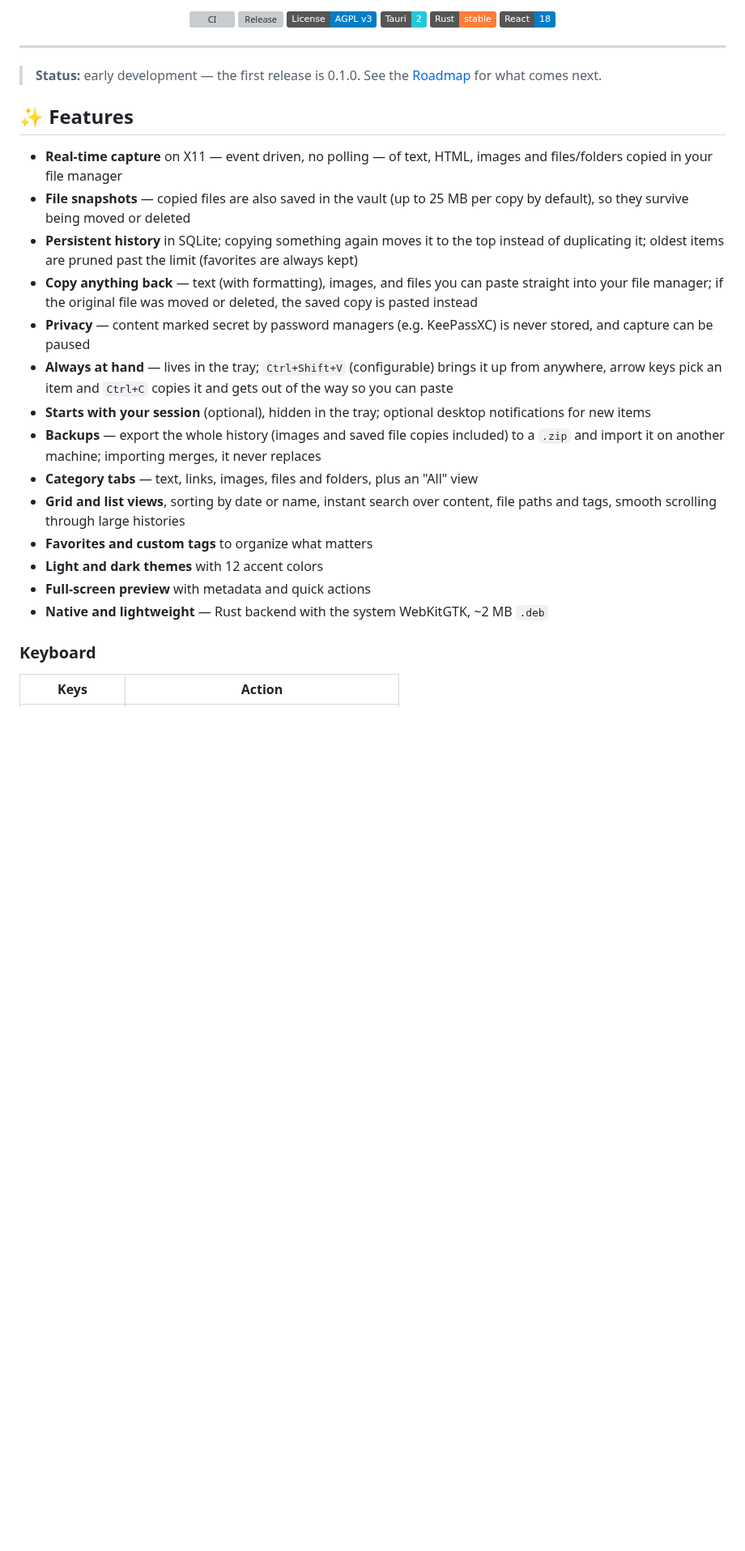
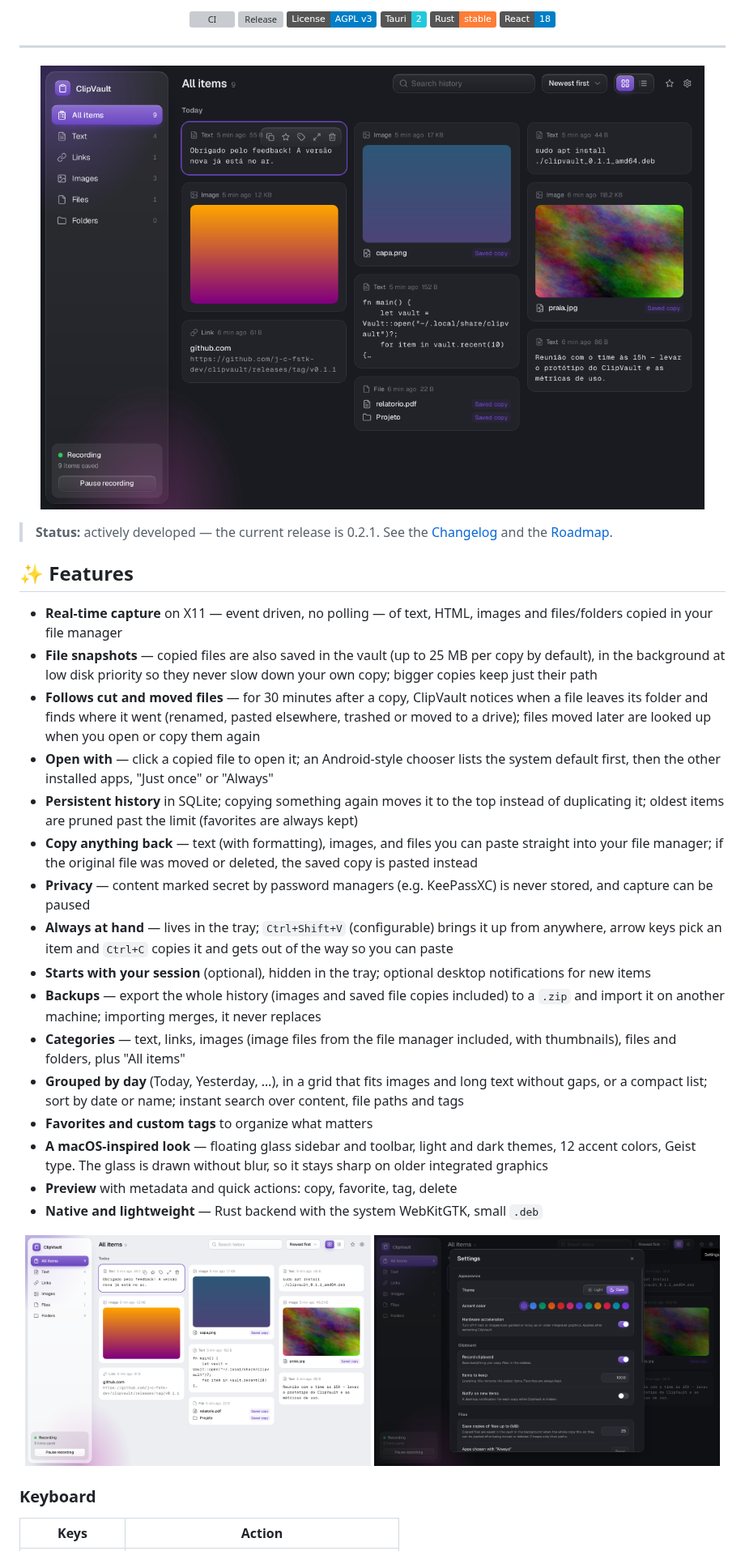
Before and after one commit to j-c-fstk-dev/clipvault, a Markdown page: README.md, the part around one of its changes. Shown at 81% size. Drawn GitHub-style; pictures changed too: docs/screenshots/dark.png (added), docs/screenshots/light.png (added), docs/screenshots/settings.png (added); badges without logos; blank space fills up the shorter version; grey boxes are pictures that could not be loaded.

```diff
--- a/README.md
+++ b/README.md
@@ -18,15 +18,27 @@
 
 ---
 
-> **Status:** early development — the first release is 0.1.0. See the
-> [Roadmap](#-roadmap) for what comes next.
+<p align="center">
+  <img src="docs/screenshots/dark.png" alt="ClipVault in the dark theme: a floating glass sidebar with categories and a grid of copied text, links, images and files grouped by day" width="820">
+</p>
+
+> **Status:** actively developed — the current release is 0.2.1. See the
+> [Changelog](CHANGELOG.md) and the [Roadmap](#-roadmap).
 
 ## ✨ Features
 
 - **Real-time capture** on X11 — event driven, no polling — of text, HTML,
   images and files/folders copied in your file manager
 - **File snapshots** — copied files are also saved in the vault (up to 25 MB
-  per copy by default), so they survive being moved or deleted
+  per copy by default), in the background at low disk priority so they never
+  slow down your own copy; bigger copies keep just their path
+- **Follows cut and moved files** — for 30 minutes after a copy, ClipVault
+  notices when a file leaves its folder and finds where it went (renamed,
+  pasted elsewhere, trashed or moved to a drive); files moved later are looked
+  up when you open or copy them again
+- **Open with** — click a copied file to open it; an Android-style chooser
+  lists the system default first, then the other installed apps, "Just once"
+  or "Always"
 - **Persistent history** in SQLite; copying something again moves it to the
   top instead of duplicating it; oldest items are pruned past the limit
   (favorites are always kept)
@@ -43,13 +55,22 @@
 - **Backups** — export the whole history (images and saved file copies
   included) to a `.zip` and import it on another machine; importing merges,
   it never replaces
-- **Category tabs** — text, links, images, files and folders, plus an "All" view
-- **Grid and list views**, sorting by date or name, instant search over
-  content, file paths and tags, smooth scrolling through large histories
+- **Categories** — text, links, images (image files from the file manager
+  included, with thumbnails), files and folders, plus "All items"
+- **Grouped by day** (Today, Yesterday, …), in a grid that fits images and
+  long text without gaps, or a compact list; sort by date or name; instant
+  search over content, file paths and tags
 - **Favorites and custom tags** to organize what matters
-- **Light and dark themes** with 12 accent colors
-- **Full-screen preview** with metadata and quick actions
-- **Native and lightweight** — Rust backend with the system WebKitGTK, ~2 MB `.deb`
+- **A macOS-inspired look** — floating glass sidebar and toolbar, light and
+  dark themes, 12 accent colors, Geist type. The glass is drawn without blur,
+  so it stays sharp on older integrated graphics
+- **Preview** with metadata and quick actions: copy, favorite, tag, delete
+- **Native and lightweight** — Rust backend with the system WebKitGTK, small `.deb`
+
+<p align="center">
+  <img src="docs/screenshots/light.png" alt="ClipVault in the light theme" width="49%">
+  <img src="docs/screenshots/settings.png" alt="ClipVault settings, grouped like System Settings" width="49%">
+</p>
 
 ### Keyboard
 
```
Also changed, not shown: other parts of README.md (+23 -4 lines), CHANGELOG.md (+14 -1 lines), 10 other files.
